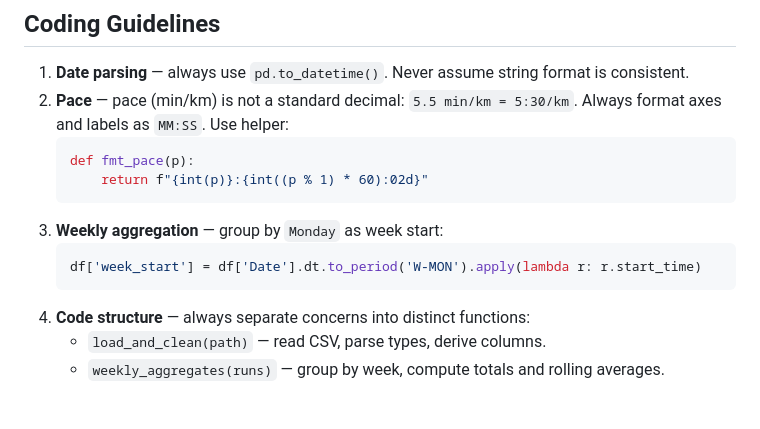
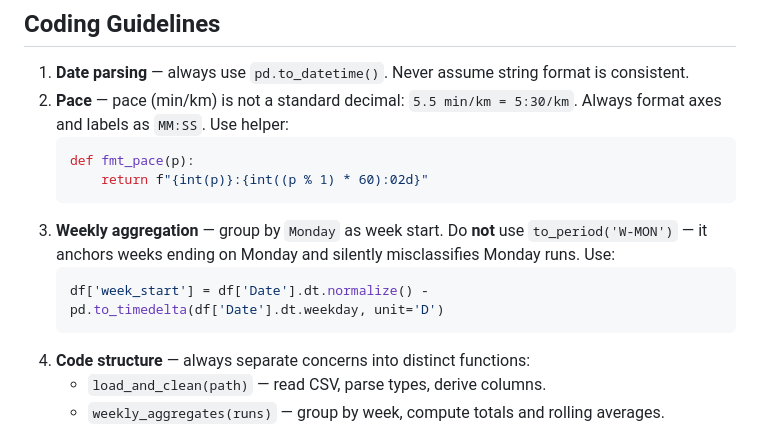
Before and after one commit to ikumpli/munich_marathon_2026, a Markdown page: .github/copilot-instructions.md, the part around the change. Rendered like a GitHub page; blank space fills up the shorter version.

Commit message:
fix: copilot instructions

````diff
--- a/.github/copilot-instructions.md
+++ b/.github/copilot-instructions.md
@@ -43,9 +43,9 @@ You are a **Senior Data Scientist** and an **Expert Marathon Coach** assisting I
    def fmt_pace(p):
        return f"{int(p)}:{int((p % 1) * 60):02d}"
    ```
-3. **Weekly aggregation** — group by `Monday` as week start:
+3. **Weekly aggregation** — group by `Monday` as week start. Do **not** use `to_period('W-MON')` — it anchors weeks ending on Monday and silently misclassifies Monday runs. Use:
    ```python
-   df['week_start'] = df['Date'].dt.to_period('W-MON').apply(lambda r: r.start_time)
+   df['week_start'] = df['Date'].dt.normalize() - pd.to_timedelta(df['Date'].dt.weekday, unit='D')
    ```
 4. **Code structure** — always separate concerns into distinct functions:
    - `load_and_clean(path)` — read CSV, parse types, derive columns.
````
